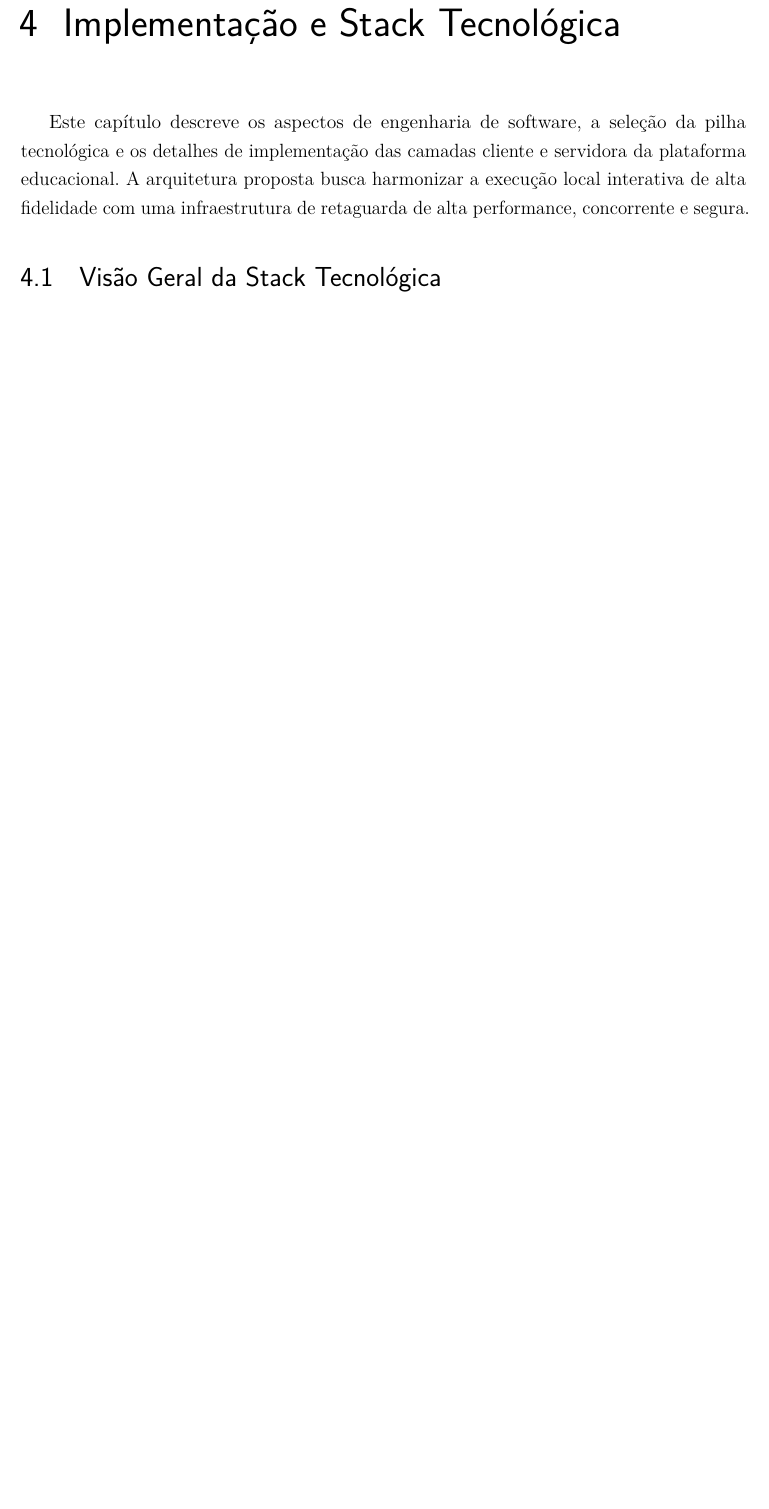
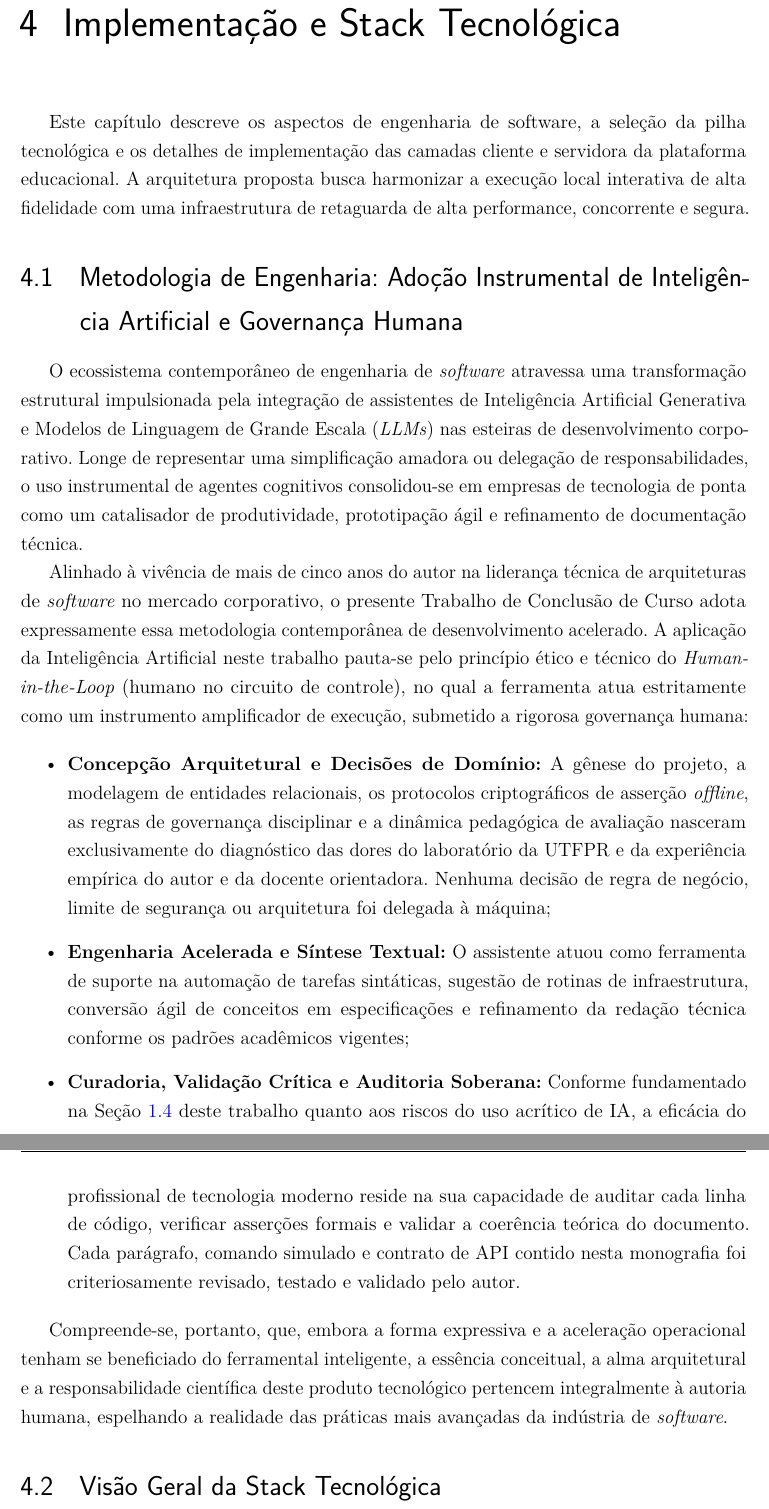
Before and after one commit to Roliveira96/sistema-operacional-linux, a LaTeX thesis (docs/tcc/main.tex, which reads docs/tcc/capitulos/04-implementacao.tex): part of page 43 of 52 before the commit and two parts of pages 43 and 44 of 53 after it, the two joined at a grey line, cut so that both start at the same text, the shorter picture padded with empty space. Compiled offline with pdfLaTeX.

Commit message:
docs(tcc): add section on ai-assisted accelerated engineering methodology and human governance in chapter 4

```diff
--- a/docs/tcc/capitulos/04-implementacao.tex
+++ b/docs/tcc/capitulos/04-implementacao.tex
@@ -2,6 +2,23 @@
 \label{cap:implementacao}
 
 Este capítulo descreve os aspectos de engenharia de software, a seleção da pilha tecnológica e os detalhes de implementação das camadas cliente e servidora da plataforma educacional. A arquitetura proposta busca harmonizar a execução local interativa de alta fidelidade com uma infraestrutura de retaguarda de alta performance, concorrente e segura.
+
+% ----------------------------------------------------------
+\section{Metodologia de Engenharia: Adoção Instrumental de Inteligência Artificial e Governança Humana}
+\label{sec:metodologia-ia}
+% ----------------------------------------------------------
+
+O ecossistema contemporâneo de engenharia de \textit{software} atravessa uma transformação estrutural impulsionada pela integração de assistentes de Inteligência Artificial Generativa e Modelos de Linguagem de Grande Escala (\textit{LLMs}) nas esteiras de desenvolvimento corporativo. Longe de representar uma simplificação amadora ou delegação de responsabilidades, o uso instrumental de agentes cognitivos consolidou-se em empresas de tecnologia de ponta como um catalisador de produtividade, prototipação ágil e refinamento de documentação técnica.
+
+Alinhado à vivência de mais de cinco anos do autor na liderança técnica de arquiteturas de \textit{software} no mercado corporativo, o presente Trabalho de Conclusão de Curso adota expressamente essa metodologia contemporânea de desenvolvimento acelerado. A aplicação da Inteligência Artificial neste trabalho pauta-se pelo princípio ético e técnico do \textit{Human-in-the-Loop} (humano no circuito de controle), no qual a ferramenta atua estritamente como um instrumento amplificador de execução, submetido a rigorosa governança humana:
+
+\begin{itemize}
+    \item \textbf{Concepção Arquitetural e Decisões de Domínio:} A gênese do projeto, a modelagem de entidades relacionais, os protocolos criptográficos de asserção \textit{offline}, as regras de governança disciplinar e a dinâmica pedagógica de avaliação nasceram exclusivamente do diagnóstico das dores do laboratório da UTFPR e da experiência empírica do autor e da docente orientadora. Nenhuma decisão de regra de negócio, limite de segurança ou arquitetura foi delegada à máquina;
+    \item \textbf{Engenharia Acelerada e Síntese Textual:} O assistente atuou como ferramenta de suporte na automação de tarefas sintáticas, sugestão de rotinas de infraestrutura, conversão ágil de conceitos em especificações e refinamento da redação técnica conforme os padrões acadêmicos vigentes;
+    \item \textbf{Curadoria, Validação Crítica e Auditoria Soberana:} Conforme fundamentado na Seção \ref{sec:risco-ia} deste trabalho quanto aos riscos do uso acrítico de IA, a eficácia do profissional de tecnologia moderno reside na sua capacidade de auditar cada linha de código, verificar asserções formais e validar a coerência teórica do documento. Cada parágrafo, comando simulado e contrato de API contido nesta monografia foi criteriosamente revisado, testado e validado pelo autor.
+\end{itemize}
+
+Compreende-se, portanto, que, embora a forma expressiva e a aceleração operacional tenham se beneficiado do ferramental inteligente, a essência conceitual, a alma arquitetural e a responsabilidade científica deste produto tecnológico pertencem integralmente à autoria humana, espelhando a realidade das práticas mais avançadas da indústria de \textit{software}.
 
 % ----------------------------------------------------------
 \section{Visão Geral da Stack Tecnológica}
```
